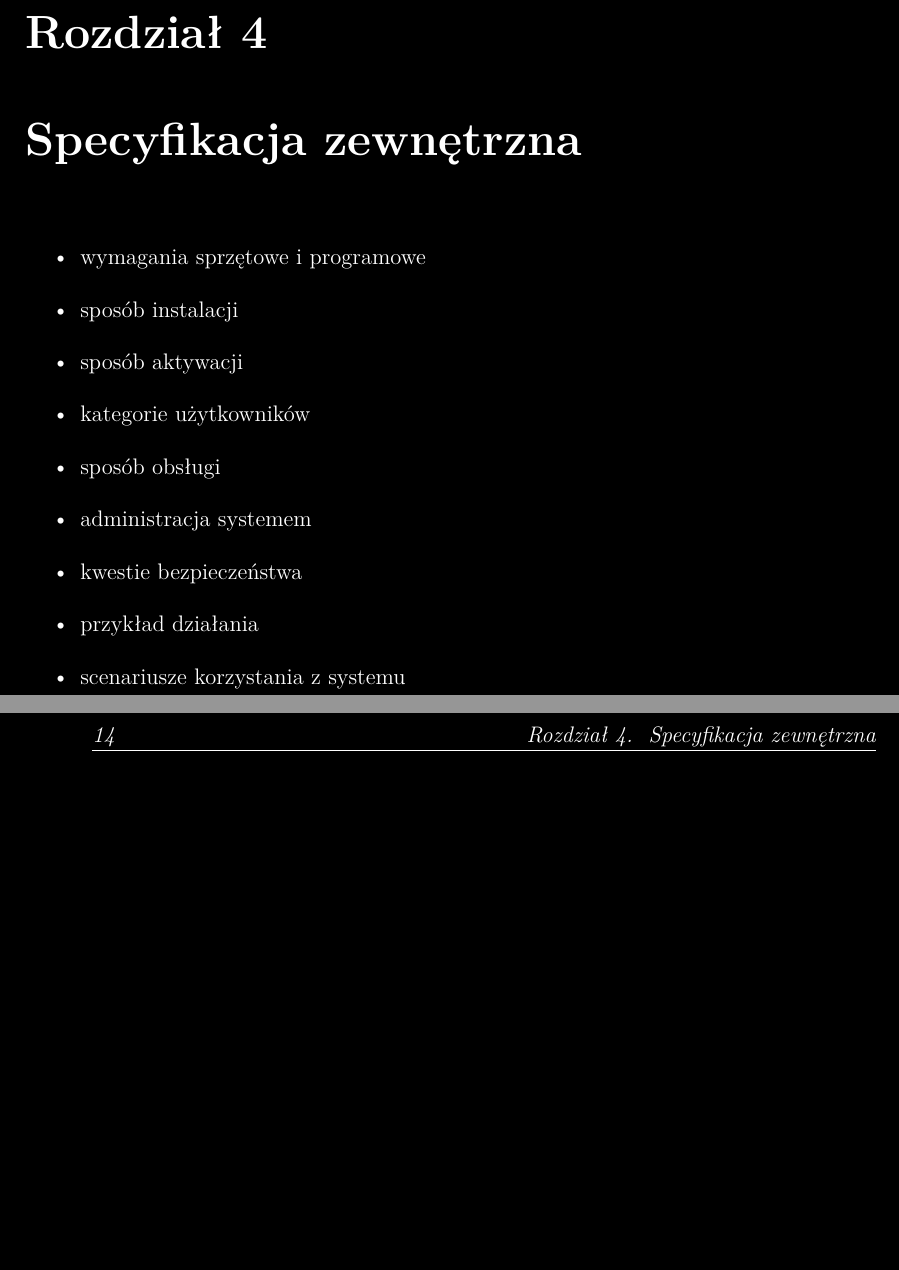
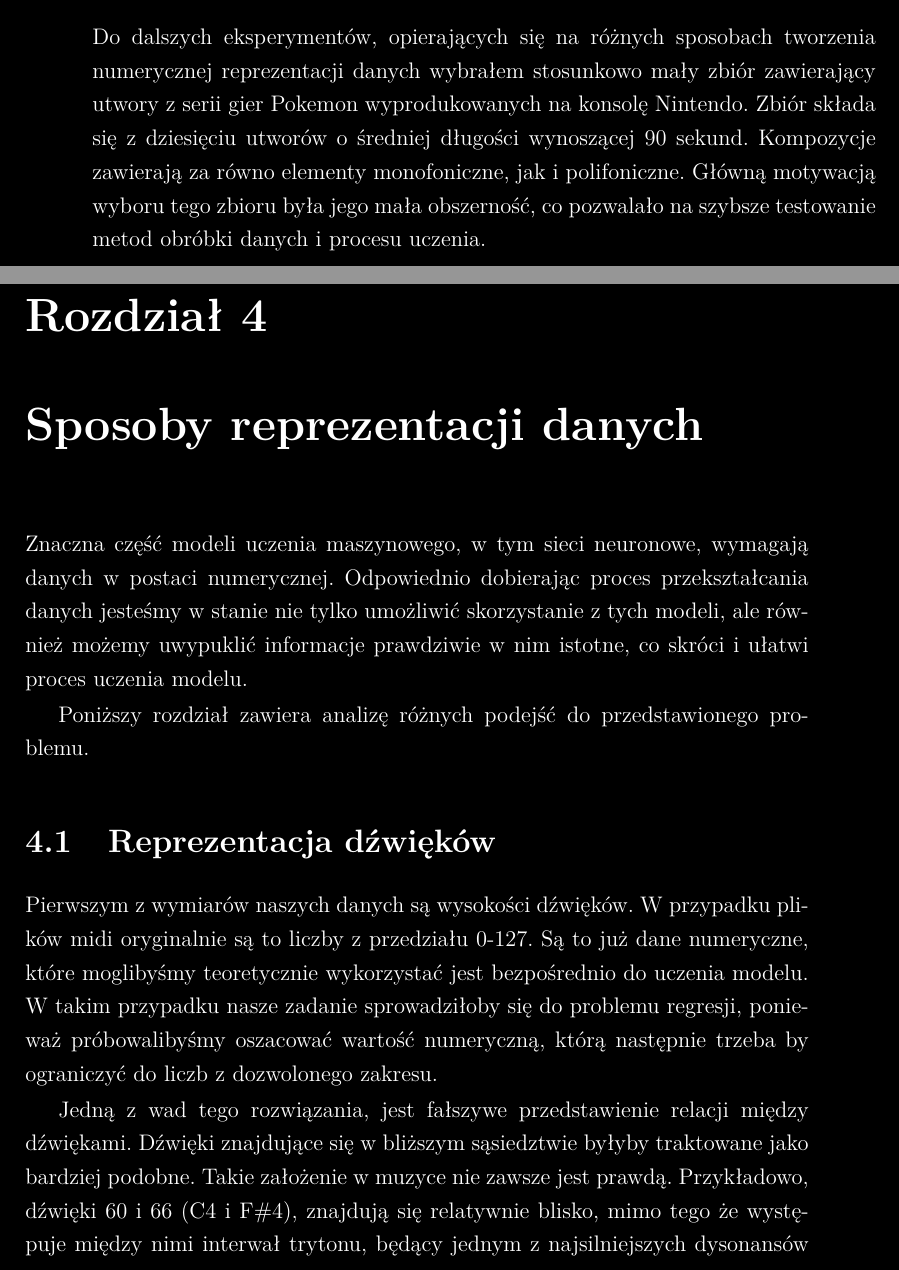
Before and after one commit to GrzegorzKazana/artificial-music, a LaTeX book (artifacts/report/report.tex, which reads artifacts/report/src/chapters/03_dobor_danych.tex, artifacts/report/src/chapters/04_specyfikacja_zewnetrzna.tex, artifacts/report/src/chapters/04_sposoby_reprezentacji_danych.tex): two parts of pages 21 and 22 of 31 before the commit and two parts of pages 20 and 21 of 33 after it, joined at a grey line, cut at the place of the change, the shorter picture padded with empty space. Compiled offline with pdfLaTeX.

Commit message:
wrote section about pitch representation

```diff
--- a/artifacts/report/src/chapters/03_dobor_danych.tex
+++ b/artifacts/report/src/chapters/03_dobor_danych.tex
@@ -100,6 +100,10 @@
 
     \section{Opis wybranego zbioru danych}
     {
-
+        Do dalszych eksperymentów, opierających się na różnych sposobach tworzenia numerycznej reprezentacji
+        danych wybrałem stosunkowo mały zbiór zawierający utwory z serii gier Pokemon wyprodukowanych na konsolę Nintendo.
+        Zbiór składa się z dziesięciu utworów o średniej długości wynoszącej 90 sekund. Kompozycje zawierają za równo
+        elementy monofoniczne, jak i polifoniczne. Główną motywacją wyboru tego zbioru była jego mała obszerność,
+        co pozwalało na szybsze testowanie metod obróbki danych i procesu uczenia.
     }
 }
--- a/artifacts/report/src/chapters/04_specyfikacja_zewnetrzna.tex
+++ /dev/null
@@ -1,14 +0,0 @@
-\chapter{Specyfikacja zewnętrzna}
- {
-  \begin{itemize}
-      \item wymagania sprzętowe i programowe
-      \item sposób instalacji
-      \item sposób aktywacji
-      \item kategorie użytkowników
-      \item sposób obsługi
-      \item administracja systemem
-      \item kwestie bezpieczeństwa
-      \item przykład działania
-      \item scenariusze korzystania z systemu
-  \end{itemize}
- }
--- /dev/null
+++ b/artifacts/report/src/chapters/04_sposoby_reprezentacji_danych.tex
@@ -0,0 +1,21 @@
+\chapter{Sposoby reprezentacji danych}
+{
+    Znaczna część modeli uczenia maszynowego, w tym sieci neuronowe, wymagają
+    danych w postaci numerycznej. Odpowiednio dobierając proces przekształcania danych
+    jesteśmy w stanie nie tylko umożliwić skorzystanie z tych modeli, ale również możemy
+    uwypuklić informacje prawdziwie w nim istotne, co skróci i ułatwi proces uczenia modelu.
+
+    Poniższy rozdział zawiera analizę różnych podejść do przedstawionego problemu.
+
+    \section{Reprezentacja dźwięków}
+    {
+        Pierwszym z wymiarów naszych danych są wysokości dźwięków. W przypadku plików midi
+        oryginalnie są to liczby z przedziału 0-127. Są to już dane numeryczne, które
+        moglibyśmy teoretycznie wykorzystać jest bezpośrednio do uczenia modelu.
+        W takim przypadku nasze zadanie sprowadziłoby się do problemu regresji, ponieważ próbowalibyśmy
+        oszacować wartość numeryczną, którą następnie trzeba by ograniczyć do liczb z dozwolonego zakresu.
+
+        Jedną z wad tego rozwiązania, jest fałszywe przedstawienie relacji między dźwiękami.
+        Dźwięki znajdujące się w bliższym sąsiedztwie byłyby traktowane jako bardziej podobne.
+        Takie założenie w muzyce nie zawsze jest prawdą. Przykładowo, dźwięki 60 i 66 (C4 i F\#4), znajdują się
+        relatywnie blisko, mimo tego że występuje między nimi interwał trytonu, będący jednym z najsilniejszych dysonansów w skali
```
Also changed, not shown: artifacts/report/report.tex (+1 -1 lines), artifacts/report/report.pdf, artifacts/report/src/chapters/03_dobor_danych.tex (2 more changed lines), artifacts/report/src/chapters/04_sposoby_reprezentacji_danych.tex (55 more changed lines).
